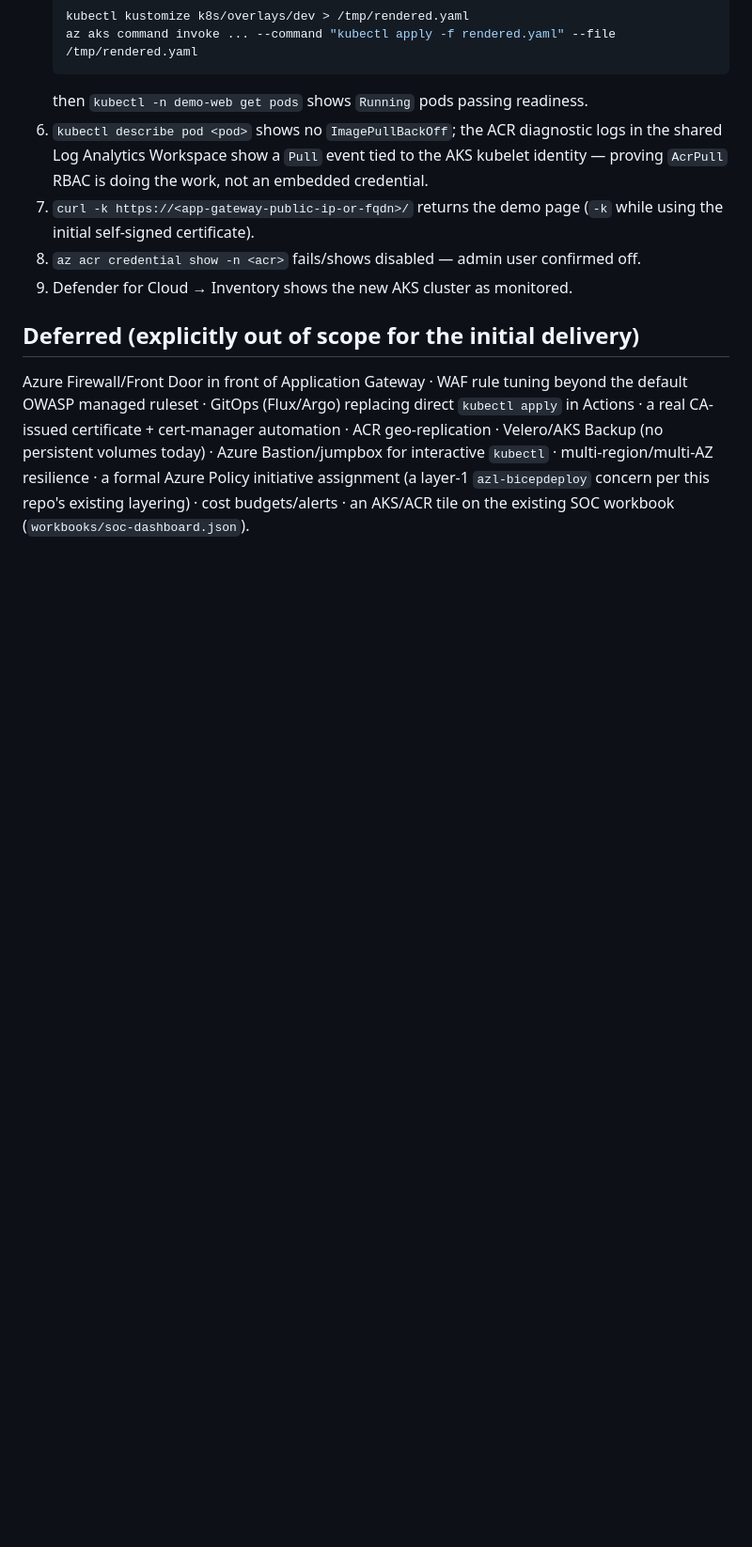
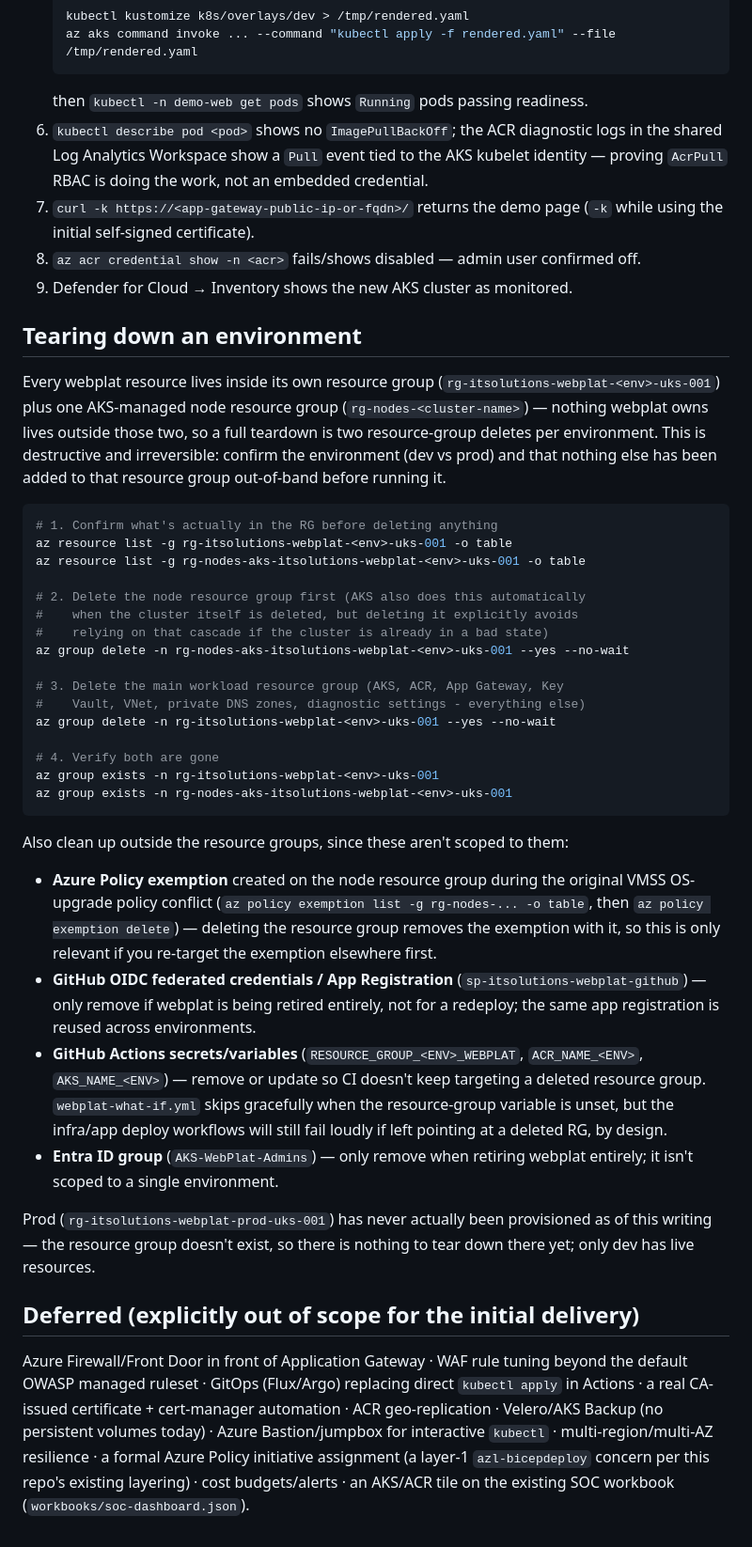
Before and after one commit to sufideen/az-ent-sec-dashboard, a Markdown page: docs/webplat-architecture.md, the part around the change. Shown at 94% size. Drawn GitHub-style; blank space fills up the shorter version.

Commit message:
docs(webplat): note verified dev status, add evidence folder and teardown runbook
- README: webplat section now states the actual verified status (dev is
  live and end-to-end tested; prod was never provisioned) instead of just
  describing the design, and links to the new evidence folder.
- docs/screenshots/webplat/: placeholder for screenshots/output proving
  the cluster is functional (nodes Ready, pods Running, backend healthy,
  HTTPS curl, ACR pull events, portal views) - lists the exact command
  behind each expected file, since the images shown during the original
  live deployment session were never saved to disk.
- docs/webplat-architecture.md: add a teardown runbook (resource groups,
  the AKS node RG, the policy exemption, OIDC app registration, GitHub
  vars, the Entra ID admin group) and note prod has no resources to tear
  down since it was never deployed.

Co-Authored-By: Claude Sonnet 5 <noreply@anthropic.com>
Claude-Session: https://claude.ai/code/session_01CPhKDrJQ9Gz72BkkJG44w4

````diff
--- a/docs/webplat-architecture.md
+++ b/docs/webplat-architecture.md
@@ -218,6 +218,59 @@ offboarding an administrator is a group-membership change — no redeploy.
    confirmed off.
 9. Defender for Cloud → Inventory shows the new AKS cluster as monitored.
 
+## Tearing down an environment
+
+Every webplat resource lives inside its own resource group
+(`rg-itsolutions-webplat-<env>-uks-001`) plus one AKS-managed node resource
+group (`rg-nodes-<cluster-name>`) — nothing webplat owns lives outside those
+two, so a full teardown is two resource-group deletes per environment. This
+is destructive and irreversible: confirm the environment (dev vs prod) and
+that nothing else has been added to that resource group out-of-band before
+running it.
+
+```bash
+# 1. Confirm what's actually in the RG before deleting anything
+az resource list -g rg-itsolutions-webplat-<env>-uks-001 -o table
+az resource list -g rg-nodes-aks-itsolutions-webplat-<env>-uks-001 -o table
+
+# 2. Delete the node resource group first (AKS also does this automatically
+#    when the cluster itself is deleted, but deleting it explicitly avoids
+#    relying on that cascade if the cluster is already in a bad state)
+az group delete -n rg-nodes-aks-itsolutions-webplat-<env>-uks-001 --yes --no-wait
+
+# 3. Delete the main workload resource group (AKS, ACR, App Gateway, Key
+#    Vault, VNet, private DNS zones, diagnostic settings - everything else)
+az group delete -n rg-itsolutions-webplat-<env>-uks-001 --yes --no-wait
+
+# 4. Verify both are gone
+az group exists -n rg-itsolutions-webplat-<env>-uks-001
+az group exists -n rg-nodes-aks-itsolutions-webplat-<env>-uks-001
+```
+
+Also clean up outside the resource groups, since these aren't scoped to them:
+
+- **Azure Policy exemption** created on the node resource group during the
+  original VMSS OS-upgrade policy conflict (`az policy exemption list -g
+  rg-nodes-... -o table`, then `az policy exemption delete`) — deleting the
+  resource group removes the exemption with it, so this is only relevant if
+  you re-target the exemption elsewhere first.
+- **GitHub OIDC federated credentials / App Registration**
+  (`sp-itsolutions-webplat-github`) — only remove if webplat is being retired
+  entirely, not for a redeploy; the same app registration is reused across
+  environments.
+- **GitHub Actions secrets/variables** (`RESOURCE_GROUP_<ENV>_WEBPLAT`,
+  `ACR_NAME_<ENV>`, `AKS_NAME_<ENV>`) — remove or update so CI doesn't keep
+  targeting a deleted resource group. `webplat-what-if.yml` skips gracefully
+  when the resource-group variable is unset, but the infra/app deploy
+  workflows will still fail loudly if left pointing at a deleted RG, by
+  design.
+- **Entra ID group** (`AKS-WebPlat-Admins`) — only remove when retiring
+  webplat entirely; it isn't scoped to a single environment.
+
+Prod (`rg-itsolutions-webplat-prod-uks-001`) has never actually been
+provisioned as of this writing — the resource group doesn't exist, so there
+is nothing to tear down there yet; only dev has live resources.
+
 ## Deferred (explicitly out of scope for the initial delivery)
 
 Azure Firewall/Front Door in front of Application Gateway · WAF rule tuning
````
Also changed, not shown: README.md (+9 -1 lines), 1 other file.
